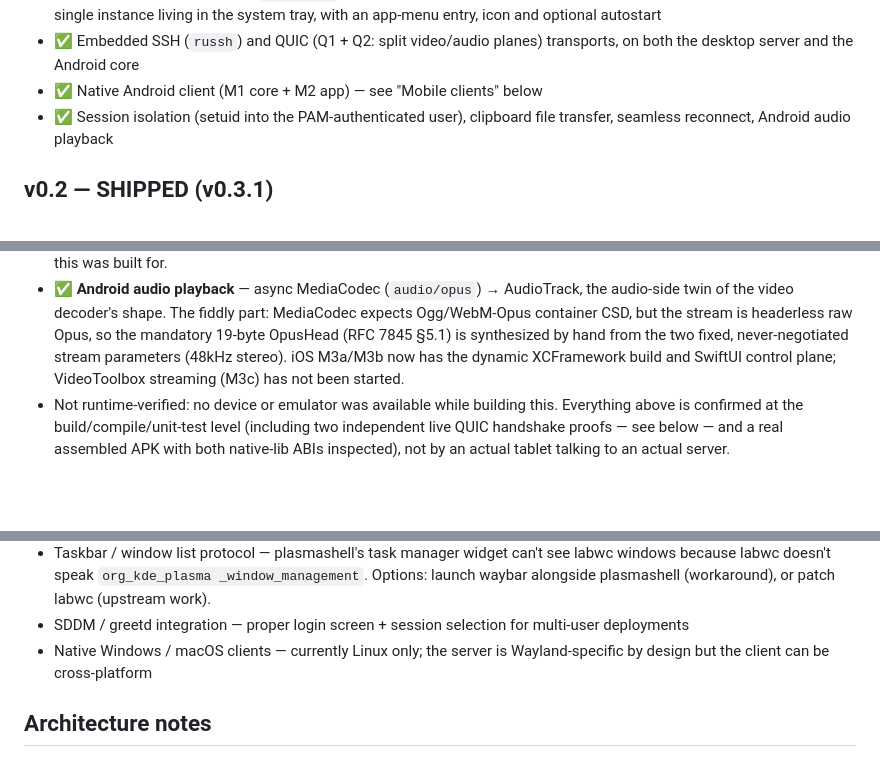
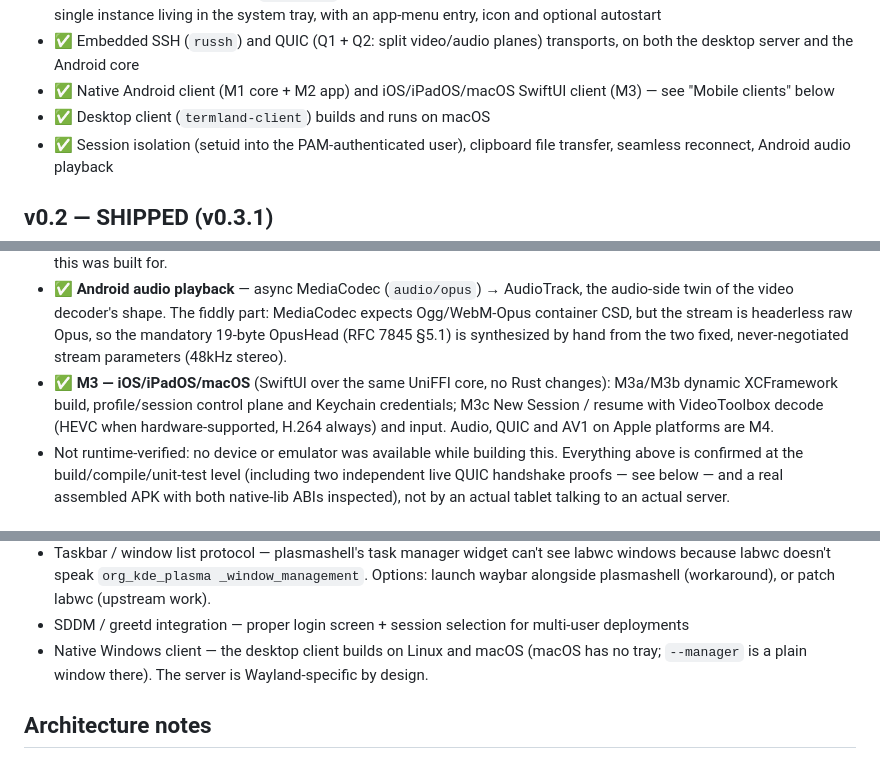
Before and after one commit to jboero/termland, a Markdown page: ROADMAP.md, 3 parts joined by grey strips. GitHub-like rendering; blank space fills up the shorter version.

```diff
--- a/ROADMAP.md
+++ b/ROADMAP.md
@@ -46,7 +46,9 @@ happen before the project is suitable for outside use.
   the system tray, with an app-menu entry, icon and optional autostart
 - ✅ Embedded SSH (`russh`) and QUIC (Q1 + Q2: split video/audio planes)
   transports, on both the desktop server and the Android core
-- ✅ Native Android client (M1 core + M2 app) — see "Mobile clients" below
+- ✅ Native Android client (M1 core + M2 app) and iOS/iPadOS/macOS SwiftUI
+  client (M3) — see "Mobile clients" below
+- ✅ Desktop client (`termland-client`) builds and runs on macOS
 - ✅ Session isolation (setuid into the PAM-authenticated user), clipboard
   file transfer, seamless reconnect, Android audio playback
 
@@ -296,8 +298,11 @@ actually built.
   expects Ogg/WebM-Opus container CSD, but the stream is headerless raw Opus,
   so the mandatory 19-byte OpusHead (RFC 7845 §5.1) is synthesized by hand from
   the two fixed, never-negotiated stream parameters (48kHz stereo).
-  iOS M3a/M3b now has the dynamic XCFramework build and SwiftUI control plane;
-  VideoToolbox streaming (M3c) has not been started.
+- ✅ **M3 — iOS/iPadOS/macOS** (SwiftUI over the same UniFFI core, no Rust
+  changes): M3a/M3b dynamic XCFramework build, profile/session control plane
+  and Keychain credentials; M3c New Session / resume with VideoToolbox decode
+  (HEVC when hardware-supported, H.264 always) and input. Audio, QUIC and AV1
+  on Apple platforms are M4.
 - Not runtime-verified: no device or emulator was available while building
   this. Everything above is confirmed at the build/compile/unit-test level
   (including two independent live QUIC handshake proofs — see below — and a
@@ -380,8 +385,9 @@ and the mobile core (`Transport::Quic`).
   (workaround), or patch labwc (upstream work).
 - SDDM / greetd integration — proper login screen + session selection
   for multi-user deployments
-- Native Windows / macOS clients — currently Linux only; the server
-  is Wayland-specific by design but the client can be cross-platform
+- Native Windows client — the desktop client builds on Linux and macOS
+  (macOS has no tray; `--manager` is a plain window there). The server is
+  Wayland-specific by design.
 
 ## Architecture notes
 
```
Also changed, not shown: other parts of ROADMAP.md (+1 -1 lines), README.md (+3 -1 lines), docs/mobile-clients.md (+3 -2 lines).
